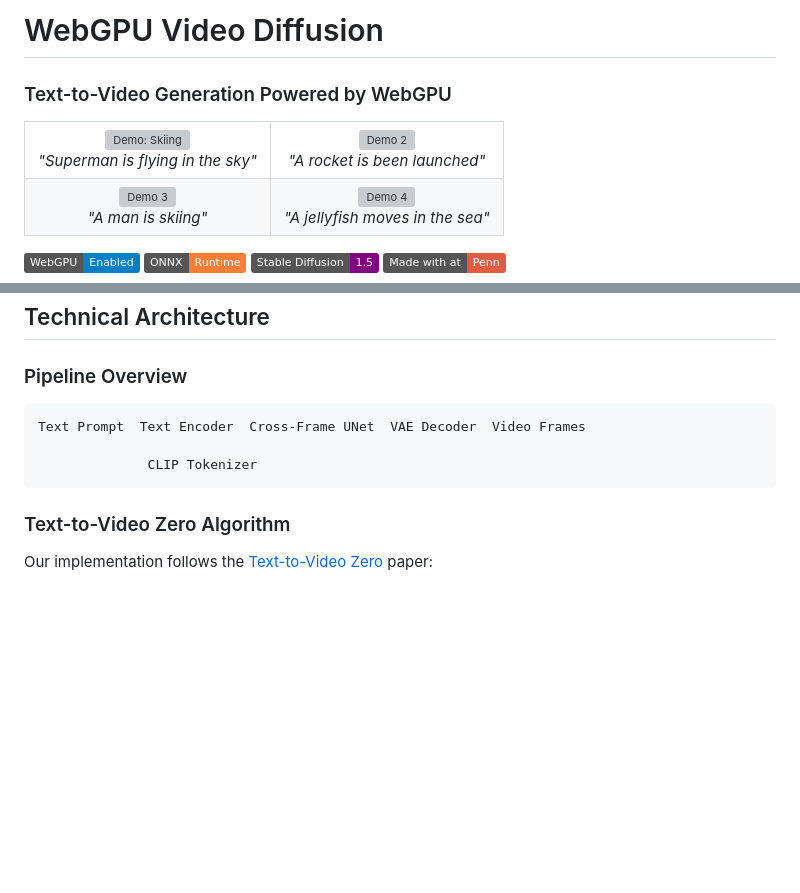
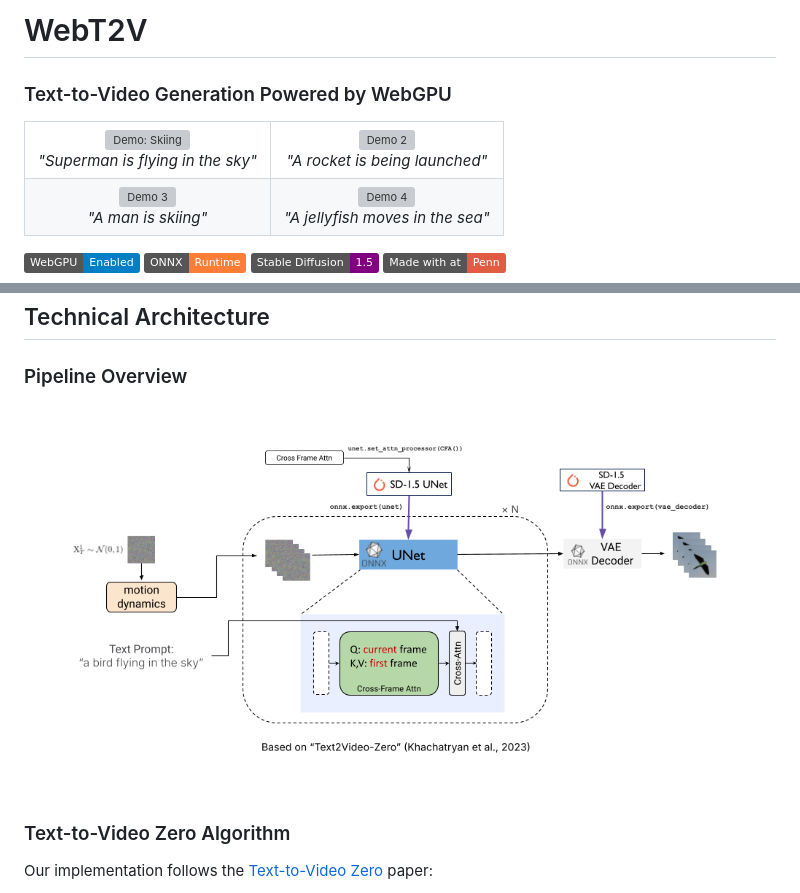
Before and after one commit to WebGPU-Video-Diffusion/WebGPU-Video-Diffusion, a Markdown page: README.md, 2 parts joined by grey strips. Rendered like a GitHub page; pictures changed too: images/pipeline.png (added); badges without logos; blank space fills up the shorter version; grey boxes are pictures that could not be loaded.

````diff
--- a/README.md
+++ b/README.md
@@ -1,4 +1,4 @@
-#  WebGPU Video Diffusion
+#  WebT2V
 
 ### Text-to-Video Generation Powered by WebGPU
 
@@ -10,7 +10,7 @@
     </td>
     <td align="center">
       <img src="images/rocket.gif" alt="Demo 2" width="256"><br>
-      <em>"A rocket is been launched"</em>
+      <em>"A rocket is being launched"</em>
     </td>
   </tr>
   <tr>
@@ -62,12 +62,9 @@ This project implements **Text-to-Video Zero** - a zero-shot text-to-video gener
 ##  Technical Architecture
 
 ### Pipeline Overview
-
-```
-Text Prompt  Text Encoder  Cross-Frame UNet  VAE Decoder  Video Frames
-
-              CLIP Tokenizer
-```
+<p align="center">
+  <img src="images/pipeline.png" width="700">
+</p>
 
 ### Text-to-Video Zero Algorithm
 
````
